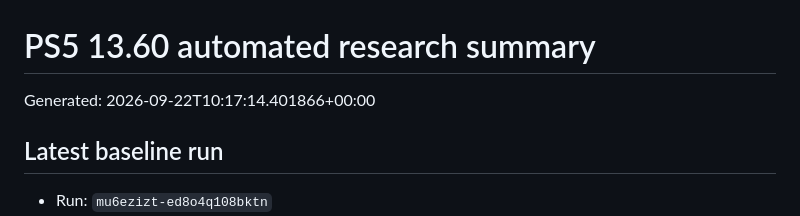
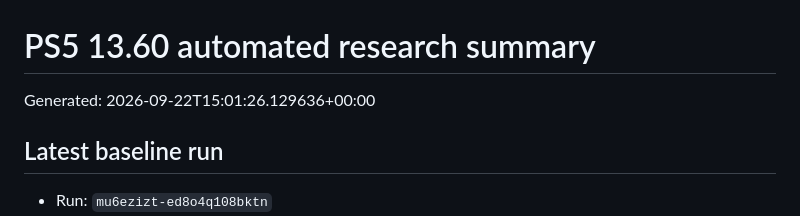
Before and after one commit to Tumelo00/deneme, a Markdown page: reports/summary.md, the part around the change. GitHub-like rendering.

Commit message:
Collect PS5 research reports

```diff
--- a/reports/summary.md
+++ b/reports/summary.md
@@ -1,6 +1,6 @@
 # PS5 13.60 automated research summary
 
-Generated: 2026-09-22T10:17:14.401866+00:00
+Generated: 2026-09-22T15:01:26.129636+00:00
 
 ## Latest baseline run
 
```
